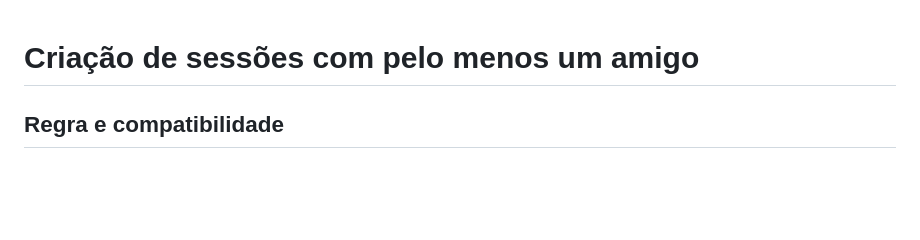
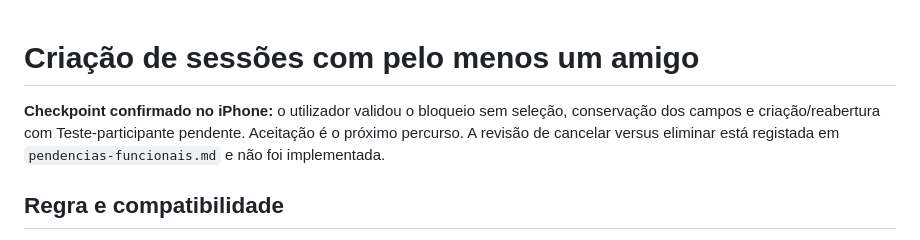
Before and after one commit to Rubenmpff/MeepleBoardApp, a Markdown page: docs/sessoes-convite-obrigatorio.md, the part around the change. Drawn GitHub-style; blank space fills up the shorter version.

```diff
--- a/docs/sessoes-convite-obrigatorio.md
+++ b/docs/sessoes-convite-obrigatorio.md
@@ -1,4 +1,6 @@
 # Criação de sessões com pelo menos um amigo
+
+**Checkpoint confirmado no iPhone:** o utilizador validou o bloqueio sem seleção, conservação dos campos e criação/reabertura com Teste-participante pendente. Aceitação é o próximo percurso. A revisão de cancelar versus eliminar está registada em `pendencias-funcionais.md` e não foi implementada.
 
 ## Regra e compatibilidade
 
```
Also changed, not shown: docs/pendencias-funcionais.md (+8 -0 lines).
